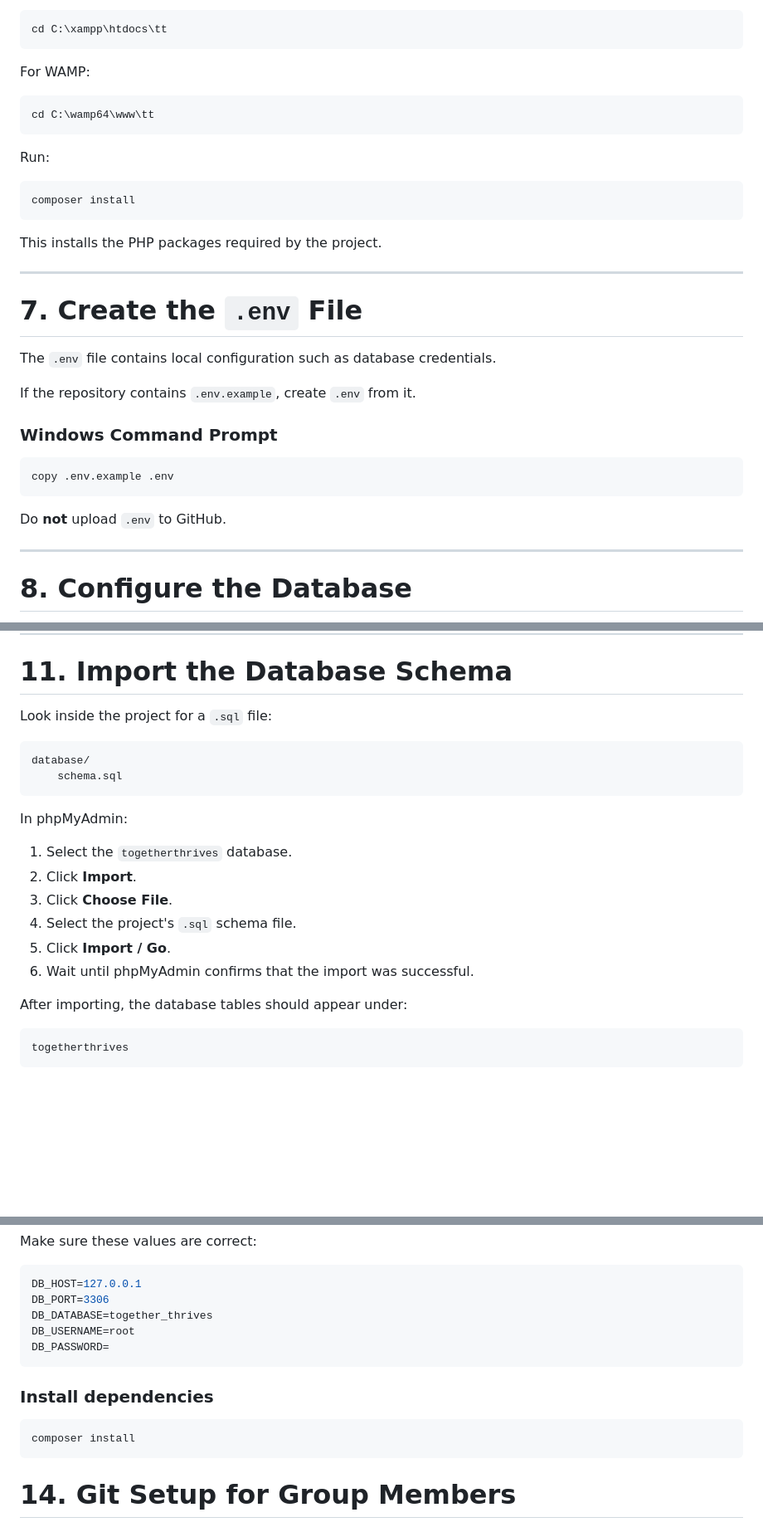
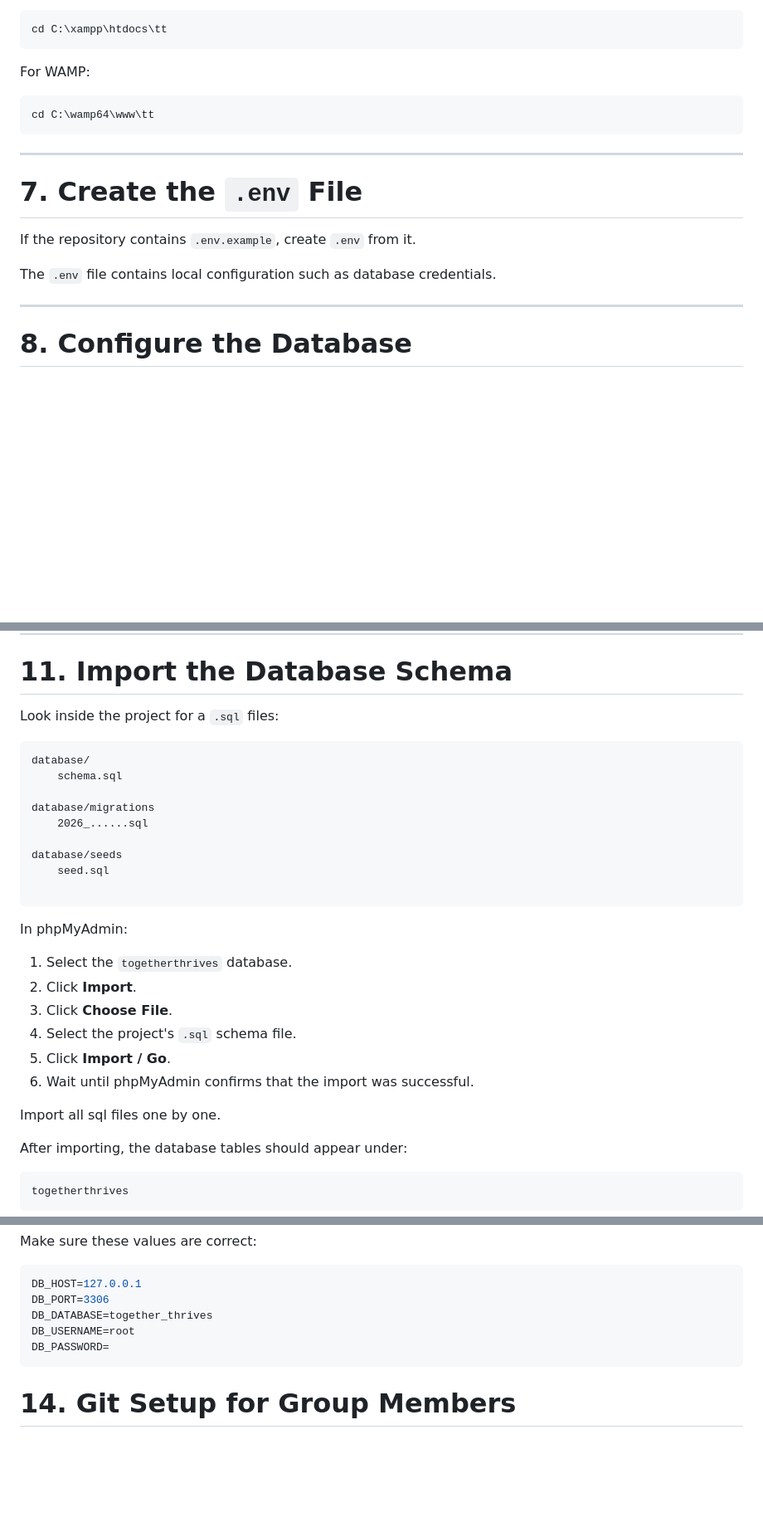
Before and after one commit to janagan2k04/together-thrives, a Markdown page: README.md, 3 parts joined by grey strips. Shown at 83% size. GitHub-like rendering; blank space fills up the shorter version.

````diff
--- a/README.md
+++ b/README.md
@@ -144,29 +137,13 @@ For WAMP:
 cd C:\wamp64\www\tt
 ```
 
-Run:
-
-```bash
-composer install
-```
-
-This installs the PHP packages required by the project.
-
 ---
 
 # 7. Create the `.env` File
 
-The `.env` file contains local configuration such as database credentials.
-
 If the repository contains `.env.example`, create `.env` from it.
 
-### Windows Command Prompt
-
-```bash
-copy .env.example .env
-```
-
-Do **not** upload `.env` to GitHub.
+The `.env` file contains local configuration such as database credentials.
 
 ---
 
@@ -236,10 +213,17 @@ DB_DATABASE=togetherthrives
 # 11. Import the Database Schema
 
 
-Look inside the project for a `.sql` file:
+Look inside the project for a `.sql` files:
 ```text
 database/
     schema.sql
+
+database/migrations
+    2026_......sql
+
+database/seeds
+    seed.sql
+
 ```
 
 
@@ -251,6 +235,8 @@ In phpMyAdmin:
 4. Select the project's `.sql` schema file.
 5. Click **Import / Go**.
 6. Wait until phpMyAdmin confirms that the import was successful.
+
+Import all sql files one by one.
 
 After importing, the database tables should appear under:
 
@@ -320,12 +306,6 @@ DB_PASSWORD=
 ```
 
 
-### Install dependencies
-
-```bash
-composer install
-```
-
 # 14. Git Setup for Group Members
 
 After setting up the project, create a feature branch before making changes.
````
Also changed, not shown: other parts of README.md (+1 -8 lines).
